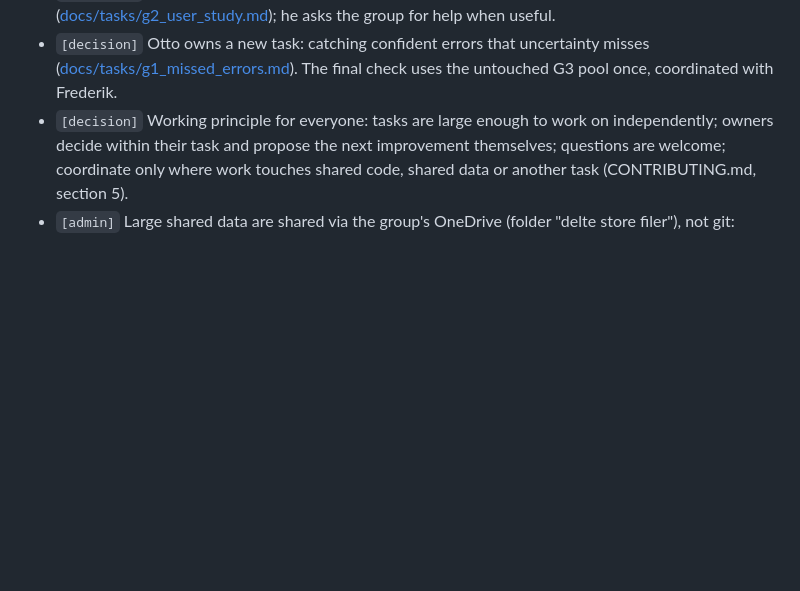
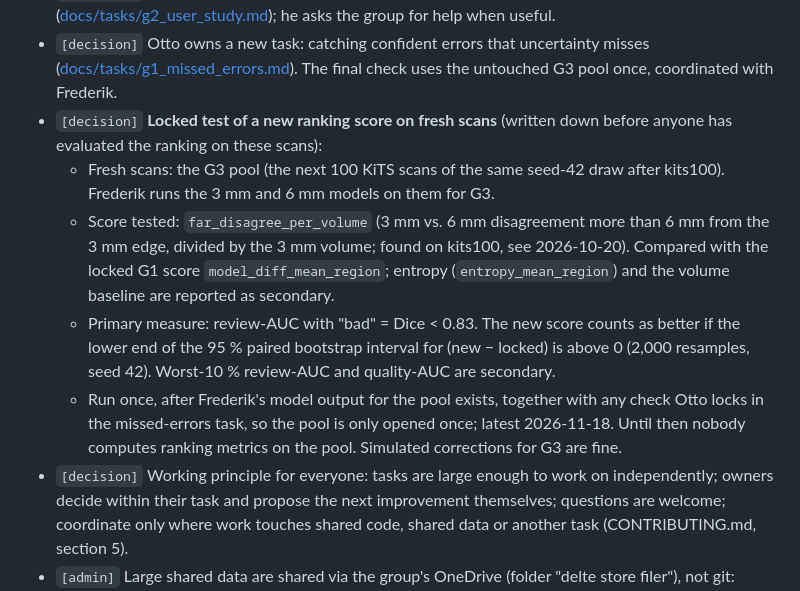
Before and after one commit to Ottohesten/02830-medical-segmentation, a Markdown page: PROJECT_LOG.md, the part around the change. Rendered like a GitHub page; blank space fills up the shorter version.

Commit message:
Lock test of new ranking score on fresh scans

```diff
--- a/PROJECT_LOG.md
+++ b/PROJECT_LOG.md
@@ -817,6 +817,19 @@ separately, and a score chosen here must later be tested once on the G3 pool bef
 - `[decision]` Otto owns a new task: catching confident errors that uncertainty misses
   ([docs/tasks/g1_missed_errors.md](docs/tasks/g1_missed_errors.md)). The final check uses the
   untouched G3 pool once, coordinated with Frederik.
+- `[decision]` **Locked test of a new ranking score on fresh scans** (written down before anyone has evaluated the ranking
+  on these scans):
+  - Fresh scans: the G3 pool (the next 100 KiTS scans of the same seed-42 draw after kits100). Frederik runs the 3 mm and
+    6 mm models on them for G3.
+  - Score tested: `far_disagree_per_volume` (3 mm vs. 6 mm disagreement more than 6 mm from the 3 mm edge, divided by
+    the 3 mm volume; found on kits100, see 2026-10-20). Compared with the locked G1 score `model_diff_mean_region`;
+    entropy (`entropy_mean_region`) and the volume baseline are reported as secondary.
+  - Primary measure: review-AUC with "bad" = Dice < 0.83. The new score counts as better if the lower end of the 95 %
+    paired bootstrap interval for (new − locked) is above 0 (2,000 resamples, seed 42). Worst-10 % review-AUC and
+    quality-AUC are secondary.
+  - Run once, after Frederik's model output for the pool exists, together with any check Otto locks in the
+    missed-errors task, so the pool is only opened once; latest 2026-11-18. Until then nobody computes ranking
+    metrics on the pool. Simulated corrections for G3 are fine.
 - `[decision]` Working principle for everyone: tasks are large enough to work on independently; owners decide within
   their task and propose the next improvement themselves; questions are welcome; coordinate only where work touches
   shared code, shared data or another task (CONTRIBUTING.md, section 5).
```
Also changed, not shown: docs/tasks/g1_missed_errors.md (+2 -1 lines).
